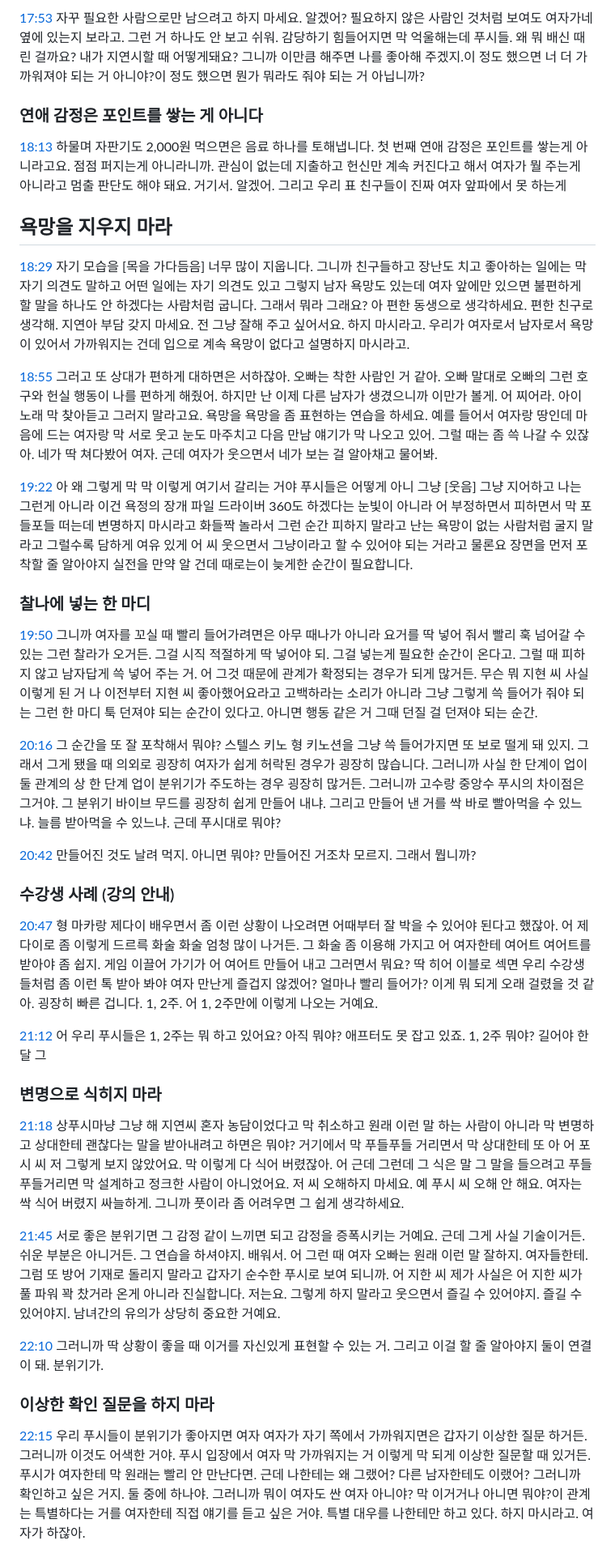
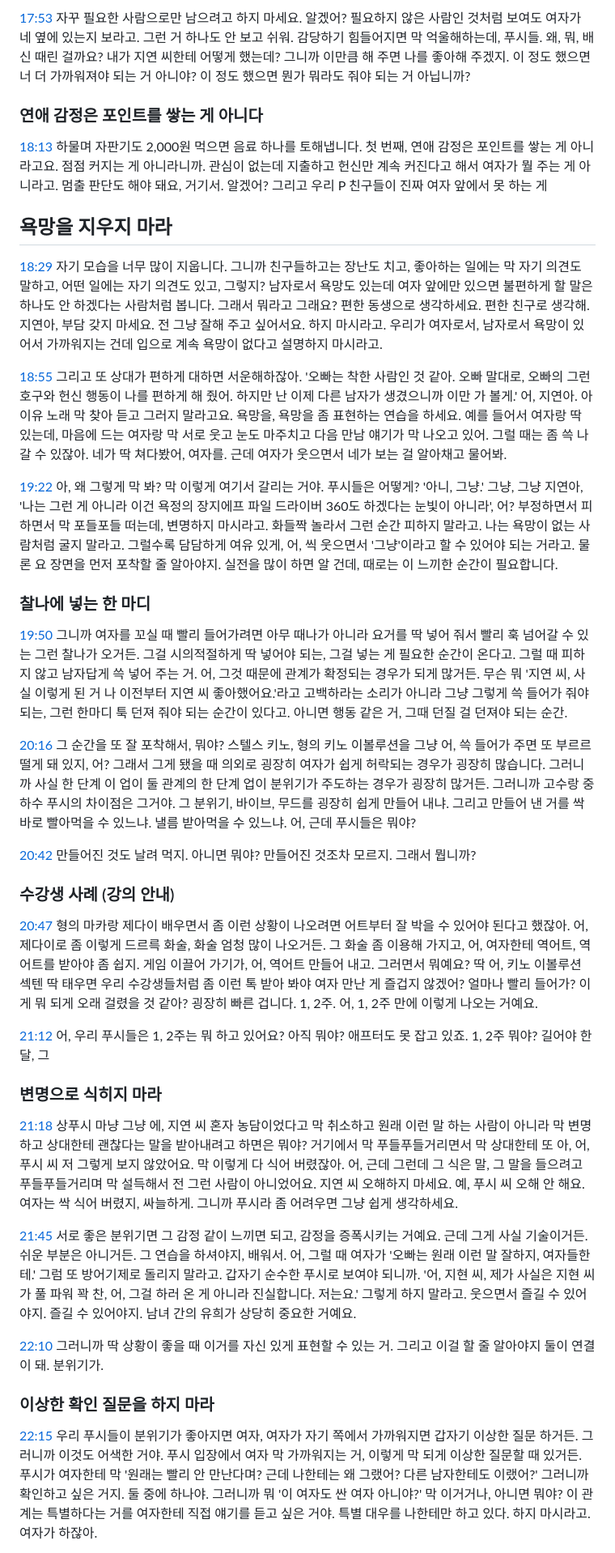
Before and after one commit to LilMGenius/openflirt, a Markdown page: corpus/F05nX3MKCD0/transcript.md, the part around one of its changes. Shown at 81% size. Drawn GitHub-style.

```diff
--- a/corpus/F05nX3MKCD0/transcript.md
+++ b/corpus/F05nX3MKCD0/transcript.md
@@ -144,41 +144,41 @@
 
-[17:53](https://youtu.be/F05nX3MKCD0?t=1073) 자꾸 필요한 사람으로만 남으려고 하지 마세요. 알겠어? 필요하지 않은 사람인 것처럼 보여도 여자가네 옆에 있는지 보라고. 그런 거 하나도 안 보고 쉬워. 감당하기 힘들어지면 막 억울해는데 푸시들. 왜 뭐 배신 때린 걸까요? 내가 지연시할 때 어떻게돼요? 그니까 이만큼 해주면 나를 좋아해 주겠지.이 정도 했으면 너 더 가까워져야 되는 거 아니야?이 정도 했으면 뭔가 뭐라도 줘야 되는 거 아닙니까?
+[17:53](https://youtu.be/F05nX3MKCD0?t=1073) 자꾸 필요한 사람으로만 남으려고 하지 마세요. 알겠어? 필요하지 않은 사람인 것처럼 보여도 여자가 네 옆에 있는지 보라고. 그런 거 하나도 안 보고 쉬워. 감당하기 힘들어지면 막 억울해하는데, 푸시들. 왜, 뭐, 배신 때린 걸까요? 내가 지연 씨한테 어떻게 했는데? 그니까 이만큼 해 주면 나를 좋아해 주겠지. 이 정도 했으면 너 더 가까워져야 되는 거 아니야? 이 정도 했으면 뭔가 뭐라도 줘야 되는 거 아닙니까?
 
 ### 연애 감정은 포인트를 쌓는 게 아니다
 
-[18:13](https://youtu.be/F05nX3MKCD0?t=1093) 하물며 자판기도 2,000원 먹으면은 음료 하나를 토해냅니다. 첫 번째 연애 감정은 포인트를 쌓는게 아니라고요. 점점 퍼지는게 아니라니까. 관심이 없는데 지출하고 헌신만 계속 커진다고 해서 여자가 뭘 주는게 아니라고 멈출 판단도 해야 돼요. 거기서. 알겠어. 그리고 우리 표 친구들이 진짜 여자 앞파에서 못 하는게
+[18:13](https://youtu.be/F05nX3MKCD0?t=1093) 하물며 자판기도 2,000원 먹으면 음료 하나를 토해냅니다. 첫 번째, 연애 감정은 포인트를 쌓는 게 아니라고요. 점점 커지는 게 아니라니까. 관심이 없는데 지출하고 헌신만 계속 커진다고 해서 여자가 뭘 주는 게 아니라고. 멈출 판단도 해야 돼요, 거기서. 알겠어? 그리고 우리 P 친구들이 진짜 여자 앞에서 못 하는 게
 
 ## 욕망을 지우지 마라
 
-[18:29](https://youtu.be/F05nX3MKCD0?t=1109) 자기 모습을 [목을 가다듬음] 너무 많이 지웁니다. 그니까 친구들하고 장난도 치고 좋아하는 일에는 막 자기 의견도 말하고 어떤 일에는 자기 의견도 있고 그렇지 남자 욕망도 있는데 여자 앞에만 있으면 불편하게 할 말을 하나도 안 하겠다는 사람처럼 굽니다. 그래서 뭐라 그래요? 아 편한 동생으로 생각하세요. 편한 친구로 생각해. 지연아 부담 갖지 마세요. 전 그냥 잘해 주고 싶어서요. 하지 마시라고. 우리가 여자로서 남자로서 욕망이 있어서 가까워지는 건데 입으로 계속 욕망이 없다고 설명하지 마시라고.
+[18:29](https://youtu.be/F05nX3MKCD0?t=1109) 자기 모습을 너무 많이 지웁니다. 그니까 친구들하고는 장난도 치고, 좋아하는 일에는 막 자기 의견도 말하고, 어떤 일에는 자기 의견도 있고, 그렇지? 남자로서 욕망도 있는데 여자 앞에만 있으면 불편하게 할 말은 하나도 안 하겠다는 사람처럼 봅니다. 그래서 뭐라고 그래요? 편한 동생으로 생각하세요. 편한 친구로 생각해. 지연아, 부담 갖지 마세요. 전 그냥 잘해 주고 싶어서요. 하지 마시라고. 우리가 여자로서, 남자로서 욕망이 있어서 가까워지는 건데 입으로 계속 욕망이 없다고 설명하지 마시라고.
 
-[18:55](https://youtu.be/F05nX3MKCD0?t=1135) 그러고 또 상대가 편하게 대하면은 서하잖아. 오빠는 착한 사람인 거 같아. 오빠 말대로 오빠의 그런 호구와 헌실 행동이 나를 편하게 해줬어. 하지만 난 이제 다른 남자가 생겼으니까 이만가 볼게. 어 찌어라. 아이 노래 막 찾아듣고 그러지 말라고요. 욕망을 욕망을 좀 표현하는 연습을 하세요. 예를 들어서 여자랑 땅인데 마음에 드는 여자랑 막 서로 웃고 눈도 마주치고 다음 만남 얘기가 막 나오고 있어. 그럴 때는 좀 쓱 나갈 수 있잖아. 네가 딱 쳐다봤어 여자. 근데 여자가 웃으면서 네가 보는 걸 알아채고 물어봐.
+[18:55](https://youtu.be/F05nX3MKCD0?t=1135) 그리고 또 상대가 편하게 대하면 서운해하잖아. '오빠는 착한 사람인 것 같아. 오빠 말대로, 오빠의 그런 호구와 헌신 행동이 나를 편하게 해 줬어. 하지만 난 이제 다른 남자가 생겼으니까 이만 가 볼게.' 어, 지연아. 아이유 노래 막 찾아 듣고 그러지 말라고요. 욕망을, 욕망을 좀 표현하는 연습을 하세요. 예를 들어서 여자랑 딱 있는데, 마음에 드는 여자랑 막 서로 웃고 눈도 마주치고 다음 만남 얘기가 막 나오고 있어. 그럴 때는 좀 쓱 나갈 수 있잖아. 네가 딱 쳐다봤어, 여자를. 근데 여자가 웃으면서 네가 보는 걸 알아채고 물어봐.
 
-[19:22](https://youtu.be/F05nX3MKCD0?t=1162) 아 왜 그렇게 막 막 이렇게 여기서 갈리는 거야 푸시들은 어떻게 아니 그냥 [웃음] 그냥 지어하고 나는 그런게 아니라 이건 욕정의 장개 파일 드라이버 360도 하겠다는 눈빛이 아니라 어 부정하면서 피하면서 막 포들포들 떠는데 변명하지 마시라고 화들짝 놀라서 그런 순간 피하지 말라고 난는 욕망이 없는 사람처럼 굴지 말라고 그럴수록 담하게 여유 있게 어 씨 웃으면서 그냥이라고 할 수 있어야 되는 거라고 물론요 장면을 먼저 포착할 줄 알아야지 실전을 만약 알 건데 때로는이 늦게한 순간이 필요합니다.
+[19:22](https://youtu.be/F05nX3MKCD0?t=1162) 아, 왜 그렇게 막 봐? 막 이렇게 여기서 갈리는 거야. 푸시들은 어떻게? '아니, 그냥.' 그냥, 그냥 지연아, '나는 그런 게 아니라 이건 욕정의 장지에프 파일 드라이버 360도 하겠다는 눈빛이 아니라', 어? 부정하면서 피하면서 막 포들포들 떠는데, 변명하지 마시라고. 화들짝 놀라서 그런 순간 피하지 말라고. 나는 욕망이 없는 사람처럼 굴지 말라고. 그럴수록 담담하게 여유 있게, 어, 씩 웃으면서 '그냥'이라고 할 수 있어야 되는 거라고. 물론 요 장면을 먼저 포착할 줄 알아야지. 실전을 많이 하면 알 건데, 때로는 이 느끼한 순간이 필요합니다.
 
 ### 찰나에 넣는 한 마디
 
-[19:50](https://youtu.be/F05nX3MKCD0?t=1190) 그니까 여자를 꼬실 때 빨리 들어가려면은 아무 때나가 아니라 요거를 딱 넣어 줘서 빨리 훅 넘어갈 수 있는 그런 찰라가 오거든. 그걸 시직 적절하게 딱 넣어야 되. 그걸 넣는게 필요한 순간이 온다고. 그럴 때 피하지 않고 남자답게 쓱 넣어 주는 거. 어 그것 때문에 관계가 확정되는 경우가 되게 많거든. 무슨 뭐 지현 씨 사실 이렇게 된 거 나 이전부터 지현 씨 좋아했어요라고 고백하라는 소리가 아니라 그냥 그렇게 쓱 들어가 줘야 되는 그런 한 마디 툭 던져야 되는 순간이 있다고. 아니면 행동 같은 거 그때 던질 걸 던져야 되는 순간.
+[19:50](https://youtu.be/F05nX3MKCD0?t=1190) 그니까 여자를 꼬실 때 빨리 들어가려면 아무 때나가 아니라 요거를 딱 넣어 줘서 빨리 훅 넘어갈 수 있는 그런 찰나가 오거든. 그걸 시의적절하게 딱 넣어야 되는, 그걸 넣는 게 필요한 순간이 온다고. 그럴 때 피하지 않고 남자답게 쓱 넣어 주는 거. 어, 그것 때문에 관계가 확정되는 경우가 되게 많거든. 무슨 뭐 '지연 씨, 사실 이렇게 된 거 나 이전부터 지연 씨 좋아했어요.'라고 고백하라는 소리가 아니라 그냥 그렇게 쓱 들어가 줘야 되는, 그런 한마디 툭 던져 줘야 되는 순간이 있다고. 아니면 행동 같은 거, 그때 던질 걸 던져야 되는 순간.
 
-[20:16](https://youtu.be/F05nX3MKCD0?t=1216) 그 순간을 또 잘 포착해서 뭐야? 스텔스 키노 형 키노션을 그냥 쓱 들어가지면 또 보로 떨게 돼 있지. 그래서 그게 됐을 때 의외로 굉장히 여자가 쉽게 허락된 경우가 굉장히 많습니다. 그러니까 사실 한 단계이 업이 둘 관계의 상 한 단계 업이 분위기가 주도하는 경우 굉장히 많거든. 그러니까 고수랑 중앙수 푸시의 차이점은 그거야. 그 분위기 바이브 무드를 굉장히 쉽게 만들어 내냐. 그리고 만들어 낸 거를 싹 바로 빨아먹을 수 있느냐. 늘름 받아먹을 수 있느냐. 근데 푸시대로 뭐야?
+[20:16](https://youtu.be/F05nX3MKCD0?t=1216) 그 순간을 또 잘 포착해서, 뭐야? 스텔스 키노, 형의 키노 이볼루션을 그냥 어, 쓱 들어가 주면 또 부르르 떨게 돼 있지, 어? 그래서 그게 됐을 때 의외로 굉장히 여자가 쉽게 허락되는 경우가 굉장히 많습니다. 그러니까 사실 한 단계 이 업이 둘 관계의 한 단계 업이 분위기가 주도하는 경우가 굉장히 많거든. 그러니까 고수랑 중하수 푸시의 차이점은 그거야. 그 분위기, 바이브, 무드를 굉장히 쉽게 만들어 내냐. 그리고 만들어 낸 거를 싹 바로 빨아먹을 수 있느냐. 낼름 받아먹을 수 있느냐. 어, 근데 푸시들은 뭐야?
 
-[20:42](https://youtu.be/F05nX3MKCD0?t=1242) 만들어진 것도 날려 먹지. 아니면 뭐야? 만들어진 거조차 모르지. 그래서 뭡니까?
+[20:42](https://youtu.be/F05nX3MKCD0?t=1242) 만들어진 것도 날려 먹지. 아니면 뭐야? 만들어진 것조차 모르지. 그래서 뭡니까?
 
 ### 수강생 사례 (강의 안내)
 
-[20:47](https://youtu.be/F05nX3MKCD0?t=1247) 형 마카랑 제다이 배우면서 좀 이런 상황이 나오려면 어때부터 잘 박을 수 있어야 된다고 했잖아. 어 제다이로 좀 이렇게 드르륵 화술 화술 엄청 많이 나거든. 그 화술 좀 이용해 가지고 어 여자한테 여어트 여어트를 받아야 좀 쉽지. 게임 이끌어 가기가 어 여어트 만들어 내고 그러면서 뭐요? 딱 히어 이블로 섹면 우리 수강생들처럼 좀 이런 톡 받아 봐야 여자 만난게 즐겁지 않겠어? 얼마나 빨리 들어가? 이게 뭐 되게 오래 걸렸을 것 같아. 굉장히 빠른 겁니다. 1, 2주. 어 1, 2주만에 이렇게 나오는 거예요.
+[20:47](https://youtu.be/F05nX3MKCD0?t=1247) 형의 마카랑 제다이 배우면서 좀 이런 상황이 나오려면 어트부터 잘 박을 수 있어야 된다고 했잖아. 어, 제다이로 좀 이렇게 드르륵 화술, 화술 엄청 많이 나오거든. 그 화술 좀 이용해 가지고, 어, 여자한테 역어트, 역어트를 받아야 좀 쉽지. 게임 이끌어 가기가, 어, 역어트 만들어 내고. 그러면서 뭐예요? 딱 어, 키노 이볼루션 섹텐 딱 태우면 우리 수강생들처럼 좀 이런 톡 받아 봐야 여자 만난 게 즐겁지 않겠어? 얼마나 빨리 들어가? 이게 뭐 되게 오래 걸렸을 것 같아? 굉장히 빠른 겁니다. 1, 2주. 어, 1, 2주 만에 이렇게 나오는 거예요.
 
-[21:12](https://youtu.be/F05nX3MKCD0?t=1272) 어 우리 푸시들은 1, 2주는 뭐 하고 있어요? 아직 뭐야? 애프터도 못 잡고 있죠. 1, 2주 뭐야? 길어야 한 달 그
+[21:12](https://youtu.be/F05nX3MKCD0?t=1272) 어, 우리 푸시들은 1, 2주는 뭐 하고 있어요? 아직 뭐야? 애프터도 못 잡고 있죠. 1, 2주 뭐야? 길어야 한 달, 그
 
 ### 변명으로 식히지 마라
 
-[21:18](https://youtu.be/F05nX3MKCD0?t=1278) 상푸시마냥 그냥 해 지연씨 혼자 농담이었다고 막 취소하고 원래 이런 말 하는 사람이 아니라 막 변명하고 상대한테 괜찮다는 말을 받아내려고 하면은 뭐야? 거기에서 막 푸들푸들 거리면서 막 상대한테 또 아 어 포시 씨 저 그렇게 보지 않았어요. 막 이렇게 다 식어 버렸잖아. 어 근데 그런데 그 식은 말 그 말을 들으려고 푸들푸들거리면 막 설계하고 정크한 사람이 아니었어요. 저 씨 오해하지 마세요. 예 푸시 씨 오해 안 해요. 여자는 싹 식어 버렸지 싸늘하게. 그니까 풋이라 좀 어려우면 그 쉽게 생각하세요.
+[21:18](https://youtu.be/F05nX3MKCD0?t=1278) 상푸시 마냥 그냥 에, 지연 씨 혼자 농담이었다고 막 취소하고 원래 이런 말 하는 사람이 아니라 막 변명하고 상대한테 괜찮다는 말을 받아내려고 하면은 뭐야? 거기에서 막 푸들푸들거리면서 막 상대한테 또 아, 어, 푸시 씨 저 그렇게 보지 않았어요. 막 이렇게 다 식어 버렸잖아. 어, 근데 그런데 그 식은 말, 그 말을 들으려고 푸들푸들거리며 막 설득해서 전 그런 사람이 아니었어요. 지연 씨 오해하지 마세요. 예, 푸시 씨 오해 안 해요. 여자는 싹 식어 버렸지, 싸늘하게. 그니까 푸시라 좀 어려우면 그냥 쉽게 생각하세요.
 
-[21:45](https://youtu.be/F05nX3MKCD0?t=1305) 서로 좋은 분위기면 그 감정 같이 느끼면 되고 감정을 증폭시키는 거예요. 근데 그게 사실 기술이거든. 쉬운 부분은 아니거든. 그 연습을 하셔야지. 배워서. 어 그런 때 여자 오빠는 원래 이런 말 잘하지. 여자들한테. 그럼 또 방어 기재로 돌리지 말라고 갑자기 순수한 푸시로 보여 되니까. 어 지한 씨 제가 사실은 어 지한 씨가 풀 파워 꽉 찼거라 온게 아니라 진실합니다. 저는요. 그렇게 하지 말라고 웃으면서 즐길 수 있어야지. 즐길 수 있어야지. 남녀간의 유의가 상당히 중요한 거예요.
+[21:45](https://youtu.be/F05nX3MKCD0?t=1305) 서로 좋은 분위기면 그 감정 같이 느끼면 되고, 감정을 증폭시키는 거예요. 근데 그게 사실 기술이거든. 쉬운 부분은 아니거든. 그 연습을 하셔야지, 배워서. 어, 그럴 때 여자가 '오빠는 원래 이런 말 잘하지, 여자들한테.' 그럼 또 방어기제로 돌리지 말라고. 갑자기 순수한 푸시로 보여야 되니까. '어, 지현 씨, 제가 사실은 지현 씨가 풀 파워 꽉 찬, 어, 그걸 하러 온 게 아니라 진실합니다. 저는요.' 그렇게 하지 말라고. 웃으면서 즐길 수 있어야지. 즐길 수 있어야지. 남녀 간의 유희가 상당히 중요한 거예요.
 
-[22:10](https://youtu.be/F05nX3MKCD0?t=1330) 그러니까 딱 상황이 좋을 때 이거를 자신있게 표현할 수 있는 거. 그리고 이걸 할 줄 알아야지 둘이 연결이 돼. 분위기가.
+[22:10](https://youtu.be/F05nX3MKCD0?t=1330) 그러니까 딱 상황이 좋을 때 이거를 자신 있게 표현할 수 있는 거. 그리고 이걸 할 줄 알아야지 둘이 연결이 돼. 분위기가.
 
 ### 이상한 확인 질문을 하지 마라
 
-[22:15](https://youtu.be/F05nX3MKCD0?t=1335) 우리 푸시들이 분위기가 좋아지면 여자 여자가 자기 쪽에서 가까워지면은 갑자기 이상한 질문 하거든. 그러니까 이것도 어색한 거야. 푸시 입장에서 여자 막 가까워지는 거 이렇게 막 되게 이상한 질문할 때 있거든. 푸시가 여자한테 막 원래는 빨리 안 만난다면. 근데 나한테는 왜 그랬어? 다른 남자한테도 이랬어? 그러니까 확인하고 싶은 거지. 둘 중에 하나야. 그러니까 뭐이 여자도 싼 여자 아니야? 막 이거거나 아니면 뭐야?이 관계는 특별하다는 거를 여자한테 직접 얘기를 듣고 싶은 거야. 특별 대우를 나한테만 하고 있다. 하지 마시라고. 여자가 하잖아.
+[22:15](https://youtu.be/F05nX3MKCD0?t=1335) 우리 푸시들이 분위기가 좋아지면 여자, 여자가 자기 쪽에서 가까워지면 갑자기 이상한 질문 하거든. 그러니까 이것도 어색한 거야. 푸시 입장에서 여자 막 가까워지는 거, 이렇게 막 되게 이상한 질문할 때 있거든. 푸시가 여자한테 막 '원래는 빨리 안 만난다며? 근데 나한테는 왜 그랬어? 다른 남자한테도 이랬어?' 그러니까 확인하고 싶은 거지. 둘 중에 하나야. 그러니까 뭐 '이 여자도 싼 여자 아니야?' 막 이거거나, 아니면 뭐야? 이 관계는 특별하다는 거를 여자한테 직접 얘기를 듣고 싶은 거야. 특별 대우를 나한테만 하고 있다. 하지 마시라고. 여자가 하잖아.
 
```
Also changed, not shown: other parts of corpus/F05nX3MKCD0/transcript.md (+56 -56 lines), corpus/F05nX3MKCD0/divergence.md (added, +107 -0 lines).
